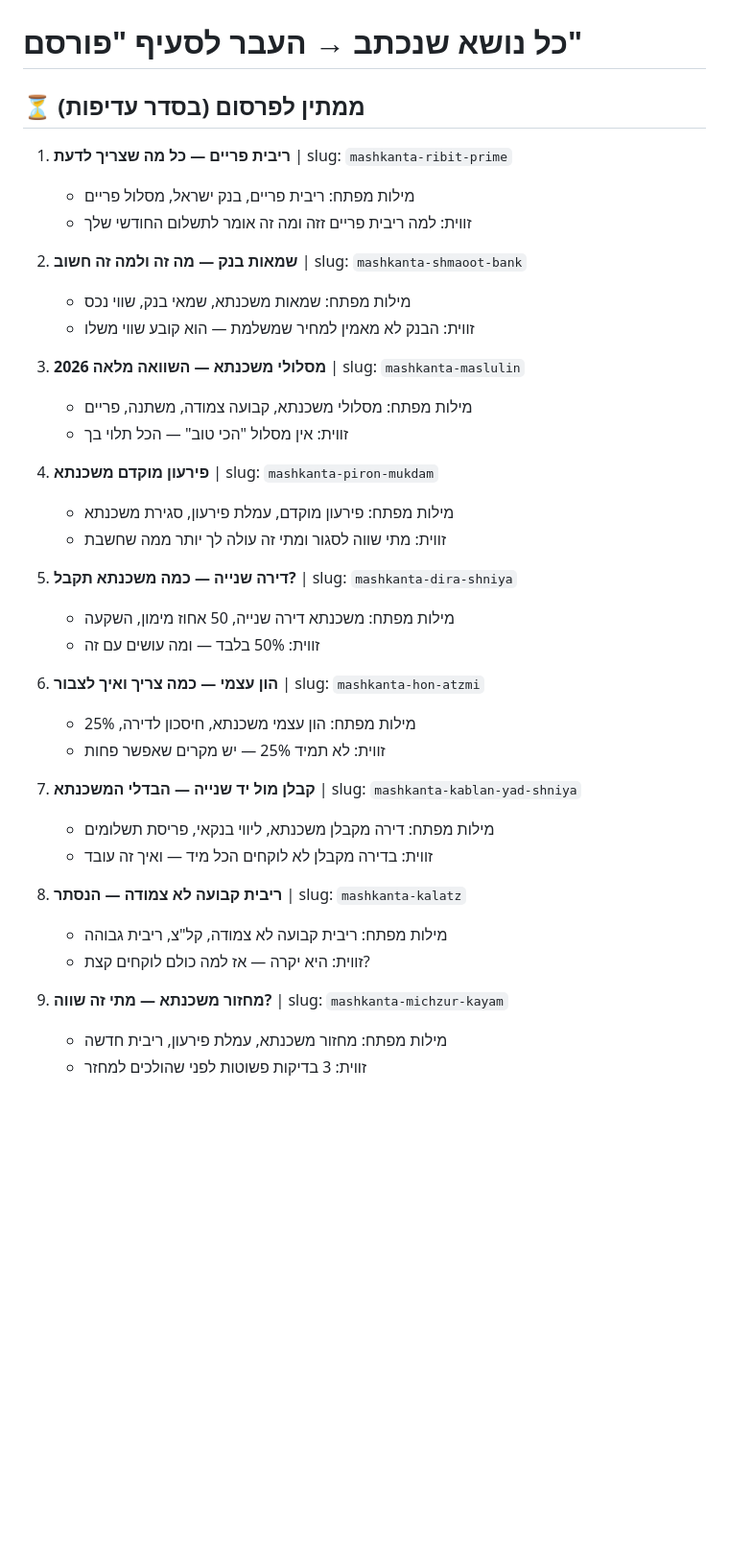
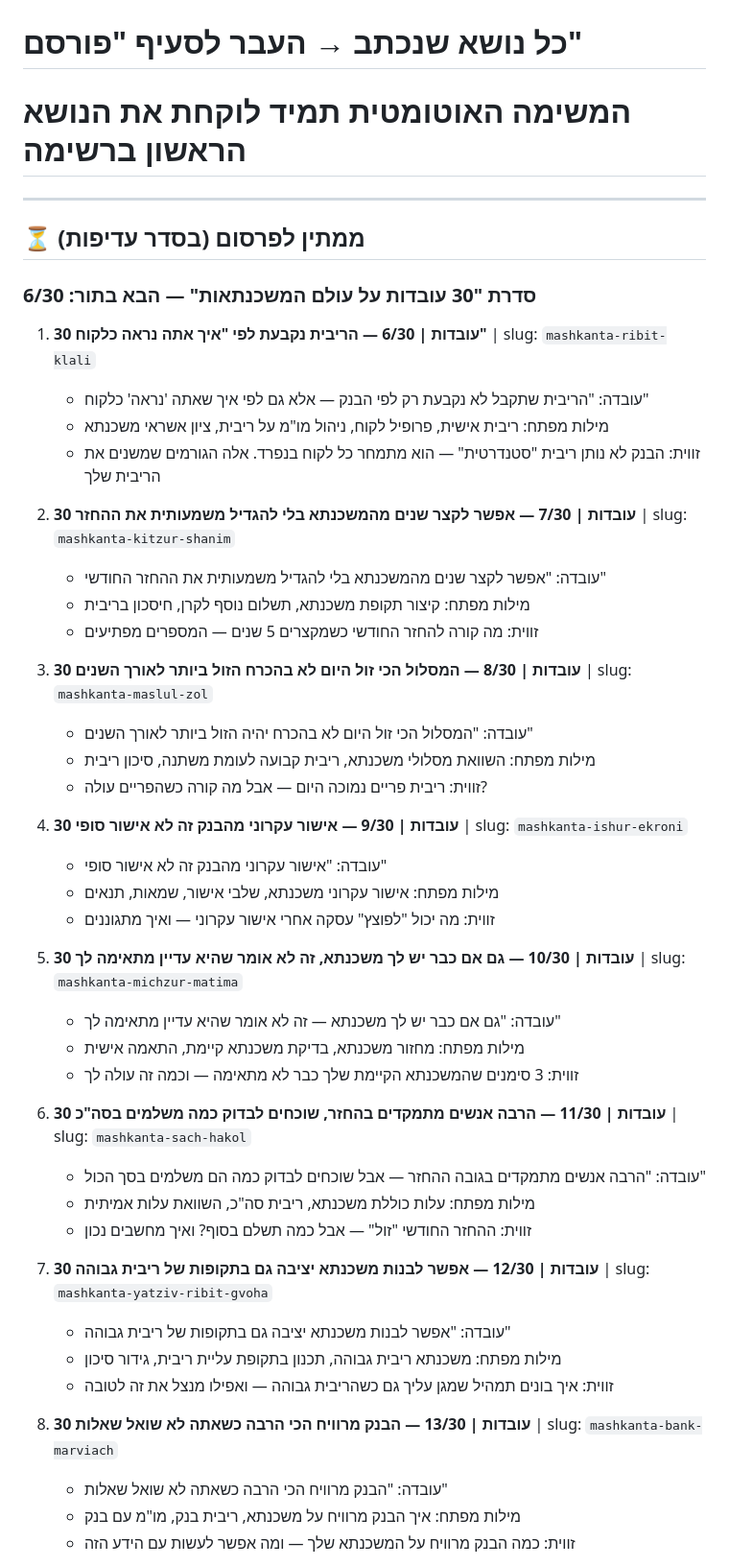
Before and after one commit to liamzur/mortgage-site, a Markdown page: blog-topics-queue.md, the part around one of its changes. Shown at 96% size. Rendered like a GitHub page; blank space fills up the shorter version.

Commit message:
Queue: עדכון תור — הבא 6/30, סדרה מסונכרנת עם האתר

```diff
--- a/blog-topics-queue.md
+++ b/blog-topics-queue.md
@@ -1,41 +1,50 @@
 # תור נושאי בלוג — ליאם צור יועץ משכנתאות
 # כל נושא שנכתב → העבר לסעיף "פורסם"
+# המשימה האוטומטית תמיד לוקחת את הנושא הראשון ברשימה
+
+---
 
 ## ⏳ ממתין לפרסום (בסדר עדיפות)
 
-1. **ריבית פריים — כל מה שצריך לדעת** | slug: `mashkanta-ribit-prime`
-   - מילות מפתח: ריבית פריים, בנק ישראל, מסלול פריים
-   - זווית: למה ריבית פריים זזה ומה זה אומר לתשלום החודשי שלך
+### סדרת "30 עובדות על עולם המשכנתאות" — הבא בתור: 6/30
 
-3. **שמאות בנק — מה זה ולמה זה חשוב** | slug: `mashkanta-shmaoot-bank`
-   - מילות מפתח: שמאות משכנתא, שמאי בנק, שווי נכס
-   - זווית: הבנק לא מאמין למחיר שמשלמת — הוא קובע שווי משלו
+1. **30 עובדות | 6/30 — הריבית נקבעת לפי "איך אתה נראה כלקוח"** | slug: `mashkanta-ribit-klali`
+   - עובדה: "הריבית שתקבל לא נקבעת רק לפי הבנק — אלא גם לפי איך שאתה 'נראה' כלקוח"
+   - מילות מפתח: ריבית אישית, פרופיל לקוח, ניהול מו"מ על ריבית, ציון אשראי משכנתא
+   - זווית: הבנק לא נותן ריבית "סטנדרטית" — הוא מתמחר כל לקוח בנפרד. אלה הגורמים שמשנים את הריבית שלך
 
-4. **מסלולי משכנתא — השוואה מלאה 2026** | slug: `mashkanta-maslulin`
-   - מילות מפתח: מסלולי משכנתא, קבועה צמודה, משתנה, פריים
-   - זווית: אין מסלול "הכי טוב" — הכל תלוי בך
+2. **30 עובדות | 7/30 — אפשר לקצר שנים מהמשכנתא בלי להגדיל משמעותית את ההחזר** | slug: `mashkanta-kitzur-shanim`
+   - עובדה: "אפשר לקצר שנים מהמשכנתא בלי להגדיל משמעותית את ההחזר החודשי"
+   - מילות מפתח: קיצור תקופת משכנתא, תשלום נוסף לקרן, חיסכון בריבית
+   - זווית: מה קורה להחזר החודשי כשמקצרים 5 שנים — המספרים מפתיעים
 
-5. **פירעון מוקדם משכנתא** | slug: `mashkanta-piron-mukdam`
-   - מילות מפתח: פירעון מוקדם, עמלת פירעון, סגירת משכנתא
-   - זווית: מתי שווה לסגור ומתי זה עולה לך יותר ממה שחשבת
+3. **30 עובדות | 8/30 — המסלול הכי זול היום לא בהכרח הזול ביותר לאורך השנים** | slug: `mashkanta-maslul-zol`
+   - עובדה: "המסלול הכי זול היום לא בהכרח יהיה הזול ביותר לאורך השנים"
+   - מילות מפתח: השוואת מסלולי משכנתא, ריבית קבועה לעומת משתנה, סיכון ריבית
+   - זווית: ריבית פריים נמוכה היום — אבל מה קורה כשהפריים עולה?
 
-6. **דירה שנייה — כמה משכנתא תקבל?** | slug: `mashkanta-dira-shniya`
-   - מילות מפתח: משכנתא דירה שנייה, 50 אחוז מימון, השקעה
-   - זווית: 50% בלבד — ומה עושים עם זה
+4. **30 עובדות | 9/30 — אישור עקרוני מהבנק זה לא אישור סופי** | slug: `mashkanta-ishur-ekroni`
+   - עובדה: "אישור עקרוני מהבנק זה לא אישור סופי"
+   - מילות מפתח: אישור עקרוני משכנתא, שלבי אישור, שמאות, תנאים
+   - זווית: מה יכול "לפוצץ" עסקה אחרי אישור עקרוני — ואיך מתגוננים
 
-7. **הון עצמי — כמה צריך ואיך לצבור** | slug: `mashkanta-hon-atzmi`
-   - מילות מפתח: הון עצמי משכנתא, חיסכון לדירה, 25%
-   - זווית: לא תמיד 25% — יש מקרים שאפשר פחות
+5. **30 עובדות | 10/30 — גם אם כבר יש לך משכנתא, זה לא אומר שהיא עדיין מתאימה לך** | slug: `mashkanta-michzur-matima`
+   - עובדה: "גם אם כבר יש לך משכנתא — זה לא אומר שהיא עדיין מתאימה לך"
+   - מילות מפתח: מחזור משכנתא, בדיקת משכנתא קיימת, התאמה אישית
+   - זווית: 3 סימנים שהמשכנתא הקיימת שלך כבר לא מתאימה — וכמה זה עולה לך
 
-8. **קבלן מול יד שנייה — הבדלי המשכנתא** | slug: `mashkanta-kablan-yad-shniya`
-   - מילות מפתח: דירה מקבלן משכנתא, ליווי בנקאי, פריסת תשלומים
-   - זווית: בדירה מקבלן לא לוקחים הכל מיד — ואיך זה עובד
+6. **30 עובדות | 11/30 — הרבה אנשים מתמקדים בהחזר, שוכחים לבדוק כמה משלמים בסה"כ** | slug: `mashkanta-sach-hakol`
+   - עובדה: "הרבה אנשים מתמקדים בגובה ההחזר — אבל שוכחים לבדוק כמה הם משלמים בסך הכול"
+   - מילות מפתח: עלות כוללת משכנתא, ריבית סה"כ, השוואת עלות אמיתית
+   - זווית: ההחזר החודשי "זול" — אבל כמה תשלם בסוף? ואיך מחשבים נכון
 
-9. **ריבית קבועה לא צמודה — הנסתר** | slug: `mashkanta-kalatz`
-   - מילות מפתח: ריבית קבועה לא צמודה, קל"צ, ריבית גבוהה
-   - זווית: היא יקרה — אז למה כולם לוקחים קצת?
+7. **30 עובדות | 12/30 — אפשר לבנות משכנתא יציבה גם בתקופות של ריבית גבוהה** | slug: `mashkanta-yatziv-ribit-gvoha`
+   - עובדה: "אפשר לבנות משכנתא יציבה גם בתקופות של ריבית גבוהה"
+   - מילות מפתח: משכנתא ריבית גבוהה, תכנון בתקופת עליית ריבית, גידור סיכון
+   - זווית: איך בונים תמהיל שמגן עליך גם כשהריבית גבוהה — ואפילו מנצל את זה לטובה
 
-10. **מחזור משכנתא — מתי זה שווה?** | slug: `mashkanta-michzur-kayam`
-    - מילות מפתח: מחזור משכנתא, עמלת פירעון, ריבית חדשה
-    - זווית: 3 בדיקות פשוטות לפני שהולכים למחזר
+8. **30 עובדות | 13/30 — הבנק מרוויח הכי הרבה כשאתה לא שואל שאלות** | slug: `mashkanta-bank-marviach`
+   - עובדה: "הבנק מרוויח הכי הרבה כשאתה לא שואל שאלות"
+   - מילות מפתח: איך הבנק מרוויח על משכנתא, ריבית בנק, מו"מ עם בנק
+   - זווית: כמה הבנק מרוויח על המשכנתא שלך — ומה אפשר לעשות עם הידע הזה
 
```
Also changed, not shown: other parts of blog-topics-queue.md (+32 -21 lines).
